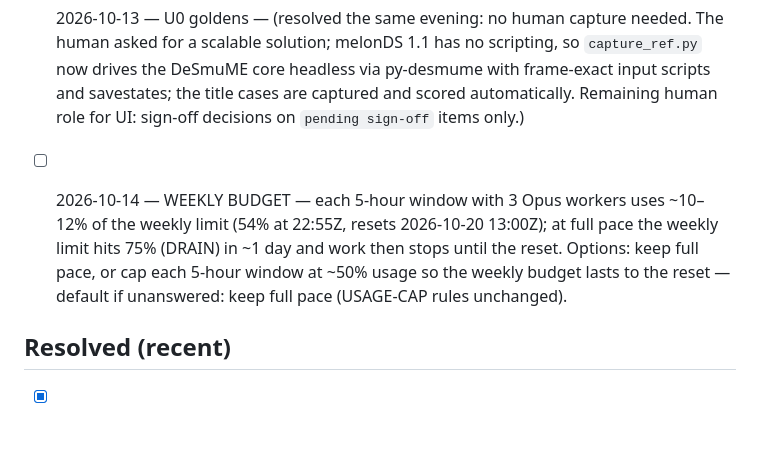
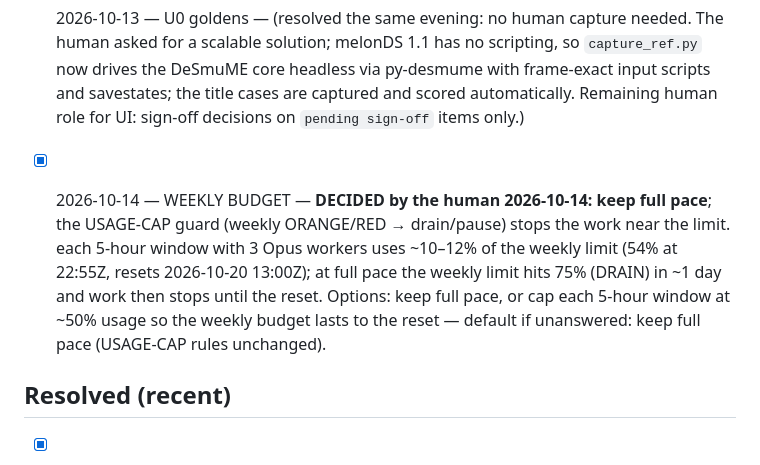
Before and after one commit to spencerlepine/black, a Markdown page: docs/migration/HUMAN.md, the part around the change. Drawn GitHub-style; blank space fills up the shorter version.

Commit message:
HUMAN: weekly budget decided — keep full pace (44% complete)

```diff
--- a/docs/migration/HUMAN.md
+++ b/docs/migration/HUMAN.md
@@ -12,7 +12,7 @@ Moved out of `MIGRATION-AGENT.md` (its old section 10) on 2026-10-13. Format: `-
 - [x] 2026-10-13 — F8-spec5 scope — closed 2026-10-13 with the default (human): port WFBC commands 450..457 (offline-visible), park cmd 382 (overlay 48) under F10.
 - [x] 2026-10-13 — U0 goldens — (resolved the same evening: no human capture needed. The human asked for a scalable solution; melonDS 1.1 has no scripting, so `capture_ref.py` now drives the DeSmuME core headless via py-desmume with frame-exact input scripts and savestates; the title cases are captured and scored automatically. Remaining human role for UI: sign-off decisions on `pending sign-off` items only.)
 
-- [ ] 2026-10-14 — WEEKLY BUDGET — each 5-hour window with 3 Opus workers uses ~10–12% of the weekly limit (54% at 22:55Z, resets 2026-10-20 13:00Z); at full pace the weekly limit hits 75% (DRAIN) in ~1 day and work then stops until the reset. Options: keep full pace, or cap each 5-hour window at ~50% usage so the weekly budget lasts to the reset — default if unanswered: keep full pace (USAGE-CAP rules unchanged).
+- [x] 2026-10-14 — WEEKLY BUDGET — **DECIDED by the human 2026-10-14: keep full pace**; the USAGE-CAP guard (weekly ORANGE/RED → drain/pause) stops the work near the limit. each 5-hour window with 3 Opus workers uses ~10–12% of the weekly limit (54% at 22:55Z, resets 2026-10-20 13:00Z); at full pace the weekly limit hits 75% (DRAIN) in ~1 day and work then stops until the reset. Options: keep full pace, or cap each 5-hour window at ~50% usage so the weekly budget lasts to the reset — default if unanswered: keep full pace (USAGE-CAP rules unchanged).
 
 ## Resolved (recent)
 
```
